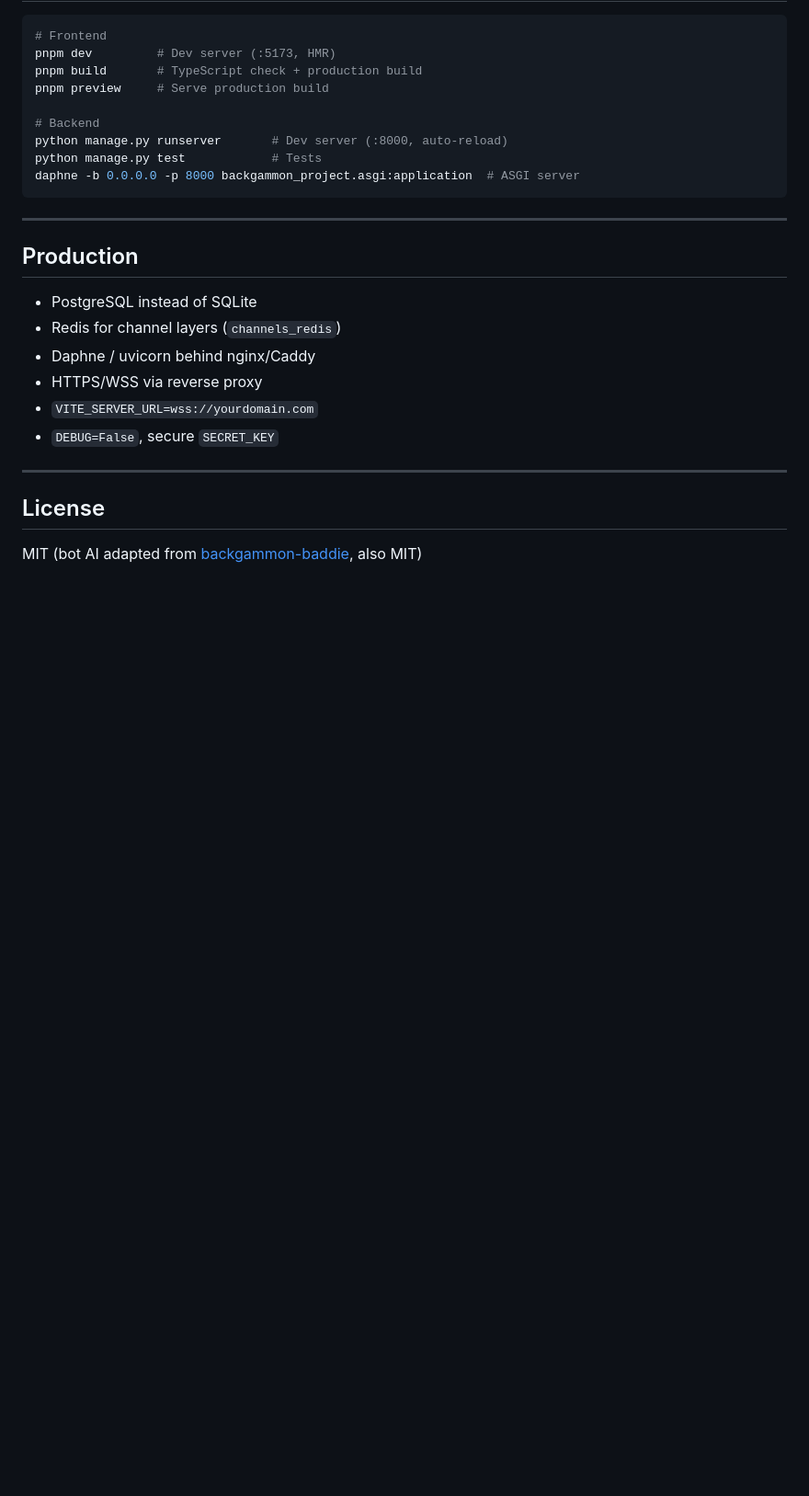
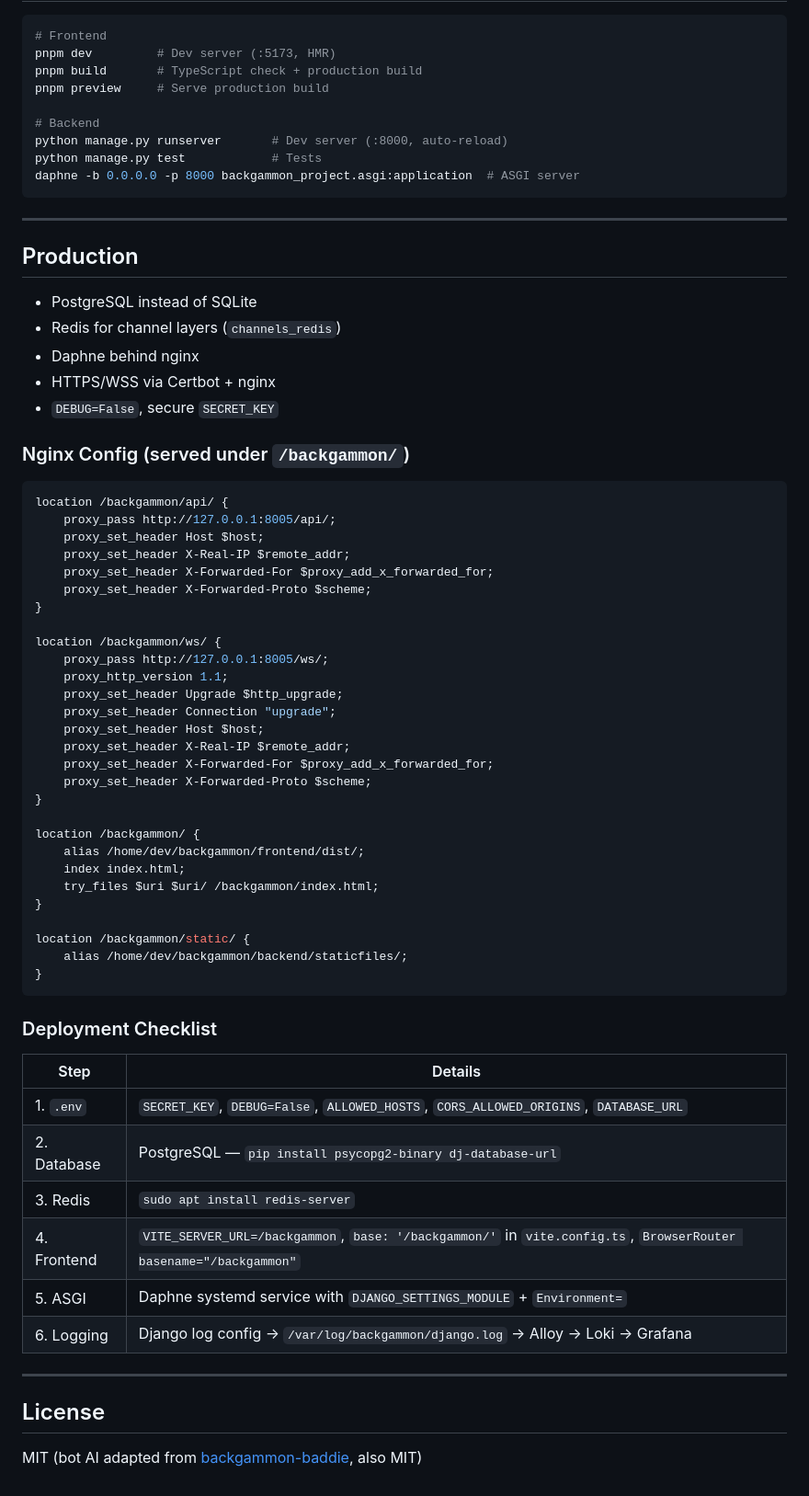
Before and after one commit to beny25585/backgammon, a Markdown page: README.md, the part around the change. Shown at 92% size. GitHub-like rendering; blank space fills up the shorter version.

Commit message:
Update README and .agent.md with production Nginx config and deployment docs

````diff
--- a/README.md
+++ b/README.md
@@ -189,10 +189,53 @@ daphne -b 0.0.0.0 -p 8000 backgammon_project.asgi:application  # ASGI server
 
 - PostgreSQL instead of SQLite
 - Redis for channel layers (`channels_redis`)
-- Daphne / uvicorn behind nginx/Caddy
-- HTTPS/WSS via reverse proxy
-- `VITE_SERVER_URL=wss://yourdomain.com`
+- Daphne behind nginx
+- HTTPS/WSS via Certbot + nginx
 - `DEBUG=False`, secure `SECRET_KEY`
+
+### Nginx Config (served under `/backgammon/`)
+
+```nginx
+location /backgammon/api/ {
+    proxy_pass http://127.0.0.1:8005/api/;
+    proxy_set_header Host $host;
+    proxy_set_header X-Real-IP $remote_addr;
+    proxy_set_header X-Forwarded-For $proxy_add_x_forwarded_for;
+    proxy_set_header X-Forwarded-Proto $scheme;
+}
+
+location /backgammon/ws/ {
+    proxy_pass http://127.0.0.1:8005/ws/;
+    proxy_http_version 1.1;
+    proxy_set_header Upgrade $http_upgrade;
+    proxy_set_header Connection "upgrade";
+    proxy_set_header Host $host;
+    proxy_set_header X-Real-IP $remote_addr;
+    proxy_set_header X-Forwarded-For $proxy_add_x_forwarded_for;
+    proxy_set_header X-Forwarded-Proto $scheme;
+}
+
+location /backgammon/ {
+    alias /home/dev/backgammon/frontend/dist/;
+    index index.html;
+    try_files $uri $uri/ /backgammon/index.html;
+}
+
+location /backgammon/static/ {
+    alias /home/dev/backgammon/backend/staticfiles/;
+}
+```
+
+### Deployment Checklist
+
+| Step | Details |
+|------|---------|
+| 1. `.env` | `SECRET_KEY`, `DEBUG=False`, `ALLOWED_HOSTS`, `CORS_ALLOWED_ORIGINS`, `DATABASE_URL` |
+| 2. Database | PostgreSQL — `pip install psycopg2-binary dj-database-url` |
+| 3. Redis | `sudo apt install redis-server` |
+| 4. Frontend | `VITE_SERVER_URL=/backgammon`, `base: '/backgammon/'` in `vite.config.ts`, `BrowserRouter basename="/backgammon"` |
+| 5. ASGI | Daphne systemd service with `DJANGO_SETTINGS_MODULE` + `Environment=` |
+| 6. Logging | Django log config → `/var/log/backgammon/django.log` → Alloy → Loki → Grafana |
 
 ---
 
````
Also changed, not shown: .agent.md (+27 -1 lines).
